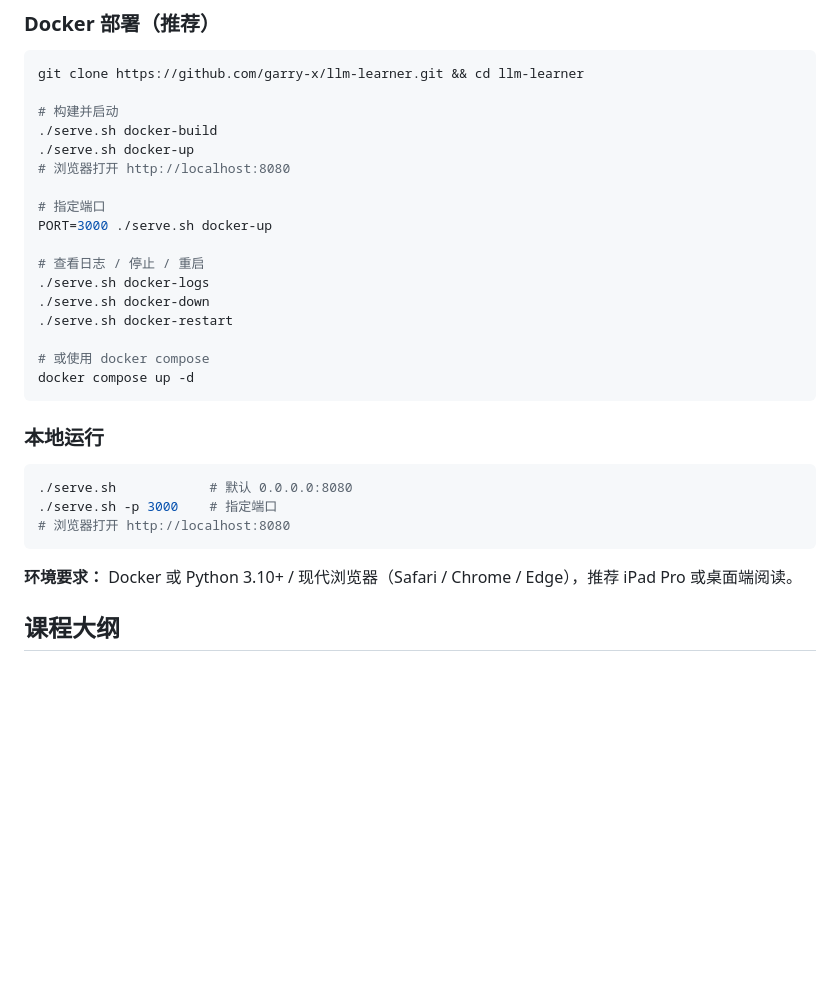
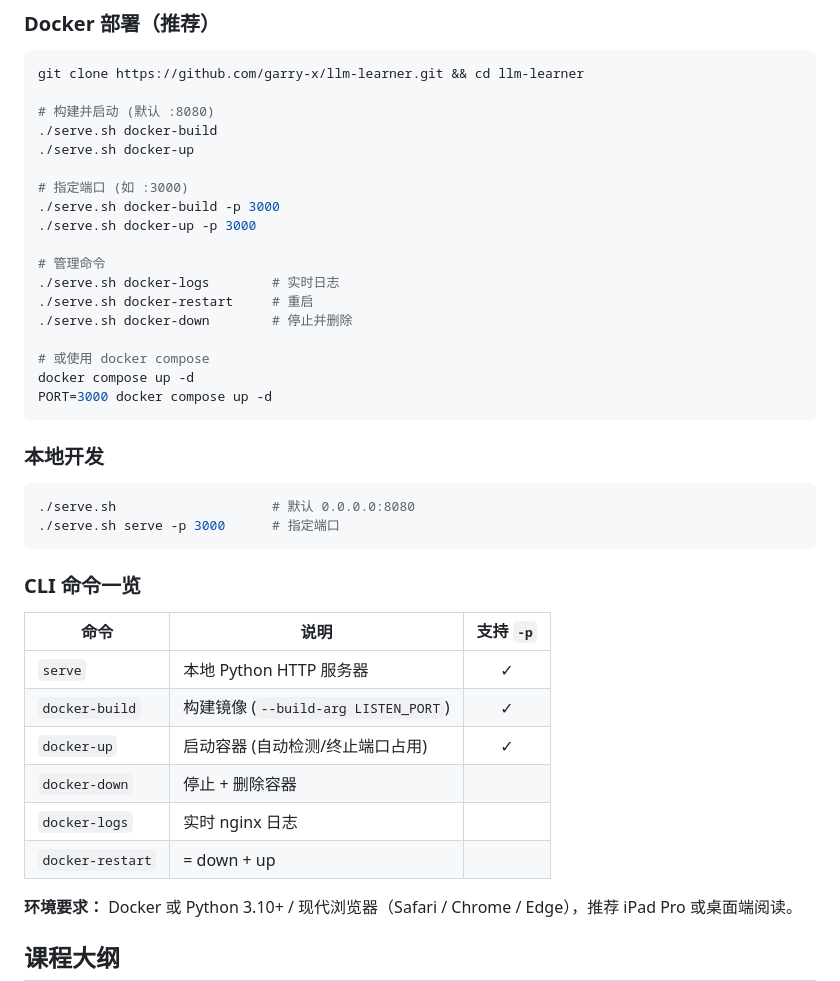
Before and after one commit to garry-x/llm-course, a Markdown page: README.md, the part around one of its changes. GitHub-like rendering; blank space fills up the shorter version.

````diff
--- a/README.md
+++ b/README.md
@@ -34,30 +35,41 @@
 ```bash
 git clone https://github.com/garry-x/llm-learner.git && cd llm-learner
 
-# 构建并启动
+# 构建并启动 (默认 :8080)
 ./serve.sh docker-build
 ./serve.sh docker-up
-# 浏览器打开 http://localhost:8080
 
-# 指定端口
-PORT=3000 ./serve.sh docker-up
+# 指定端口 (如 :3000)
+./serve.sh docker-build -p 3000
+./serve.sh docker-up -p 3000
 
-# 查看日志 / 停止 / 重启
-./serve.sh docker-logs
-./serve.sh docker-down
-./serve.sh docker-restart
+# 管理命令
+./serve.sh docker-logs        # 实时日志
+./serve.sh docker-restart     # 重启
+./serve.sh docker-down        # 停止并删除
 
 # 或使用 docker compose
 docker compose up -d
+PORT=3000 docker compose up -d
 ```
 
-### 本地运行
+### 本地开发
 
 ```bash
-./serve.sh            # 默认 0.0.0.0:8080
-./serve.sh -p 3000    # 指定端口
-# 浏览器打开 http://localhost:8080
+./serve.sh                    # 默认 0.0.0.0:8080
+./serve.sh serve -p 3000      # 指定端口
 ```
+
+### CLI 命令一览
+
+| 命令 | 说明 | 支持 `-p` |
+|------|------|:---------:|
+| `serve` | 本地 Python HTTP 服务器 | ✓ |
+| `docker-build` | 构建镜像 (`--build-arg LISTEN_PORT`) | ✓ |
+| `docker-up` | 启动容器 (自动检测/终止端口占用) | ✓ |
+| `docker-down` | 停止 + 删除容器 | |
+| `docker-logs` | 实时 nginx 日志 | |
+| `docker-restart` | = down + up | |
 
 **环境要求：** Docker 或 Python 3.10+ / 现代浏览器（Safari / Chrome / Edge），推荐 iPad Pro 或桌面端阅读。
 
````
Also changed, not shown: other parts of README.md (+27 -21 lines).
